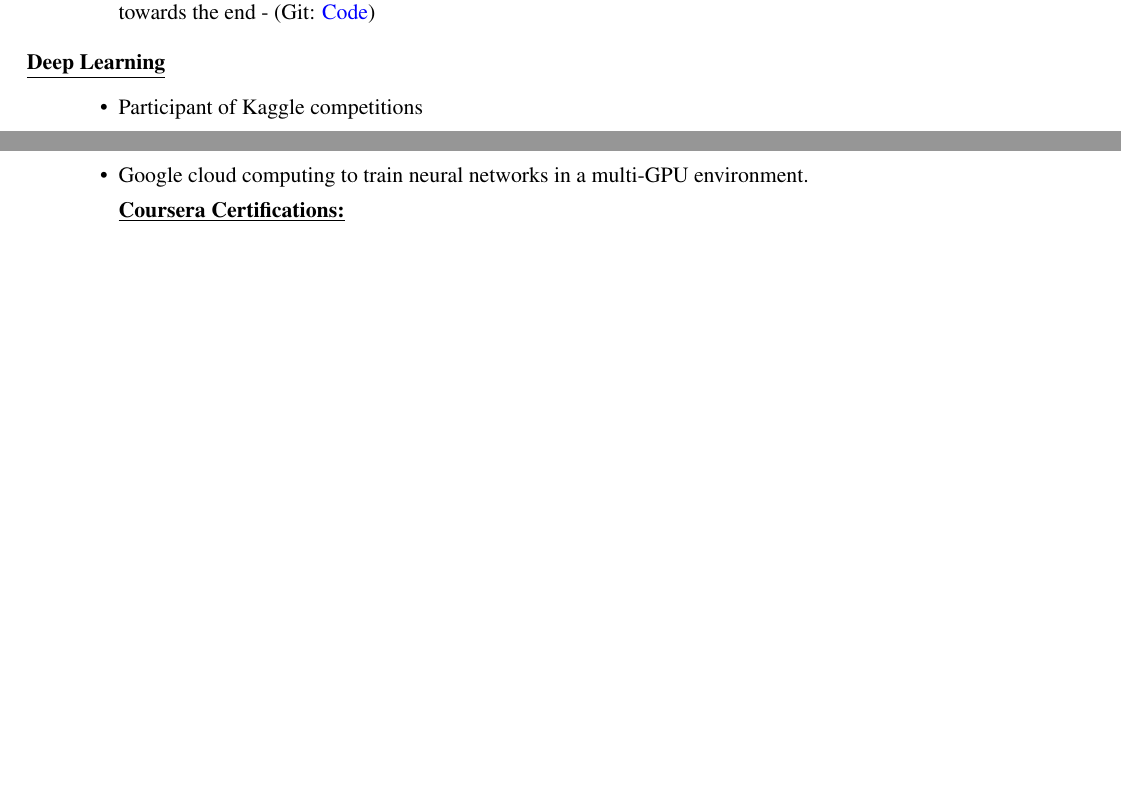
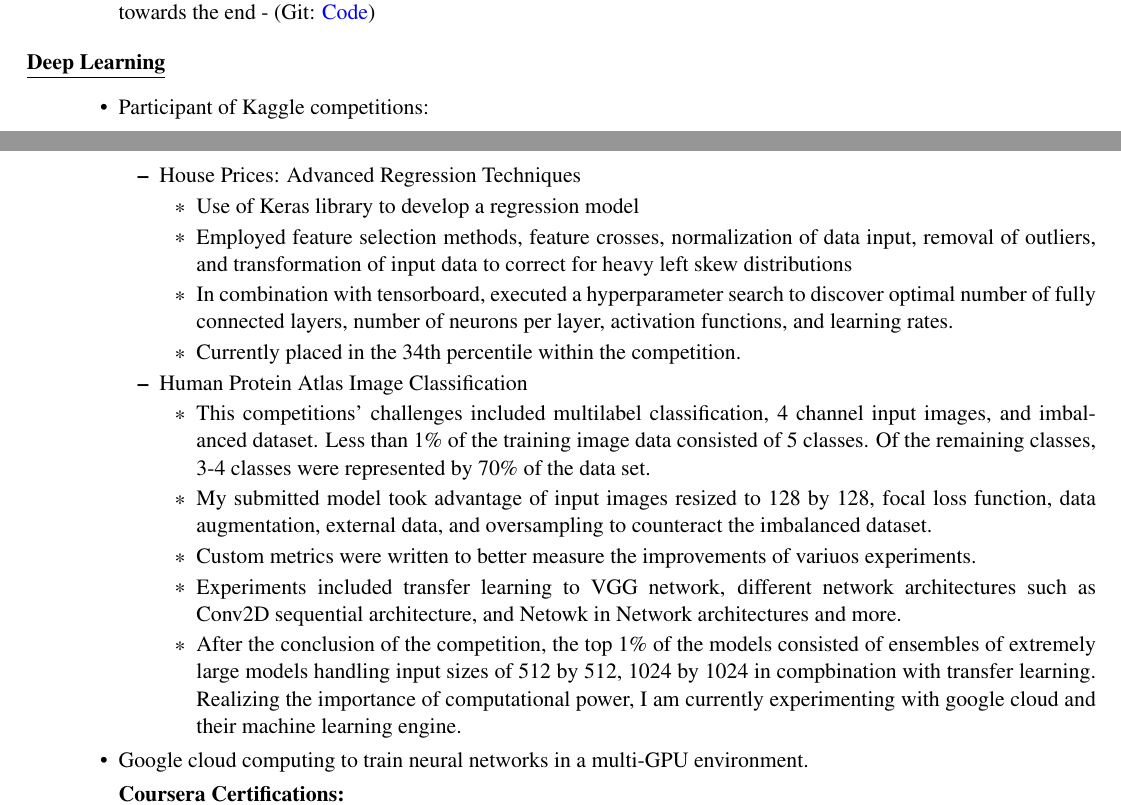
Before and after one commit to hlokavarapu/CircumVitae, a LaTeX CV (Harsha_Lokavarapu_CV.tex): two parts of pages 1 and 2 of 4, joined at a grey line, cut so that both start at the same text, the shorter picture padded with empty space. Compiled offline with pdfLaTeX.

Commit message:
Add content related to kaggle comp results

```diff
--- a/Harsha_Lokavarapu_CV.tex
+++ b/Harsha_Lokavarapu_CV.tex
@@ -170,7 +170,24 @@ University of California, Davis              &BS      & Computer Science
 
     \item[] \textbf{\underline{Deep Learning}}
       \begin{itemize}
-        \item Participant of Kaggle competitions
+        \item Participant of Kaggle competitions:
+        	\begin{itemize}
+        	  \item House Prices: Advanced Regression Techniques
+        	    \begin{itemize}
+        	      \item Use of Keras library to develop a regression model
+        	      \item Employed feature selection methods, feature crosses, normalization of data input, removal of outliers, and transformation of input data to correct for heavy left skew distributions
+        	      \item In combination with tensorboard, executed a hyperparameter search to discover optimal number of fully connected layers, number of neurons per layer, activation functions, and learning rates.
+        	      \item Currently placed in the 34th percentile within the competition.
+        	    \end{itemize}
+        	  \item Human Protein Atlas Image Classification
+        	    \begin{itemize}
+        	      \item This competitions' challenges included multilabel classification, 4 channel input images, and imbalanced dataset. Less than 1\% of the training image data consisted of 5 classes. Of the remaining classes, 3-4 classes were represented by 70\% of the data set.
+        	      \item My submitted model took advantage of input images resized to 128 by 128, focal loss function, data augmentation, external data, and oversampling to counteract the imbalanced dataset.
+        	      \item Custom metrics were written to better measure the improvements of variuos experiments.
+        	      \item Experiments included transfer learning to VGG network, different network architectures such as Conv2D sequential architecture, and Netowk in Network architectures and more.
+        	      \item After the conclusion of the competition, the top 1\% of the models consisted of ensembles of extremely large models handling input sizes of 512 by 512, 1024 by 1024 in compbination with transfer learning. Realizing the importance of computational power, I am currently experimenting with google cloud and their machine learning engine.
+        	    \end{itemize}
+        	\end{itemize}
         \item Google cloud computing to train neural networks in a multi-GPU environment.
         \item[] \textbf{\underline{Coursera Certifications:}}
         \begin{itemize}
```
